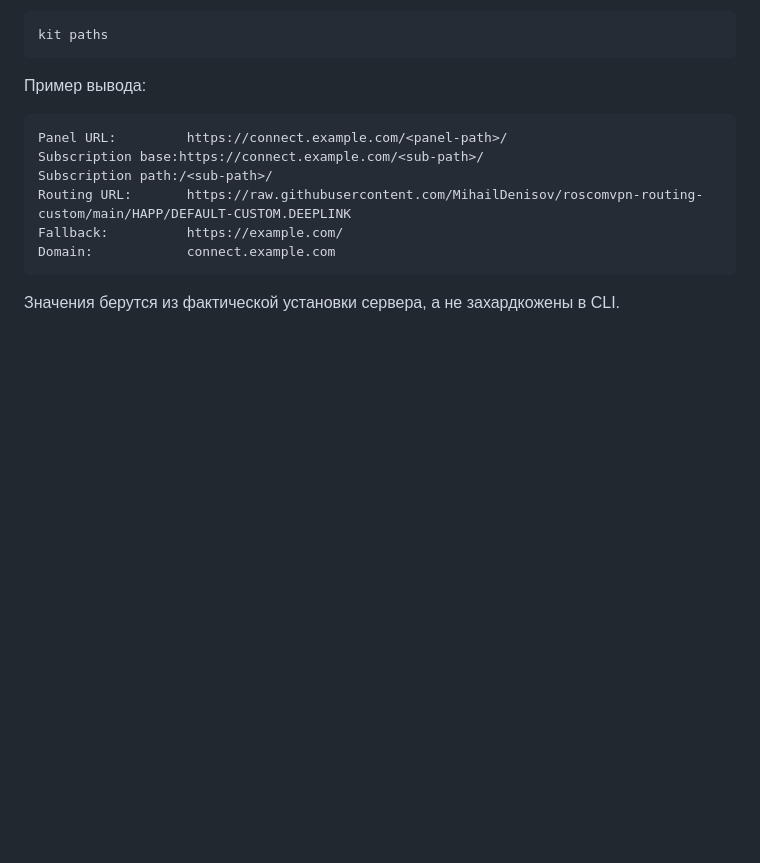
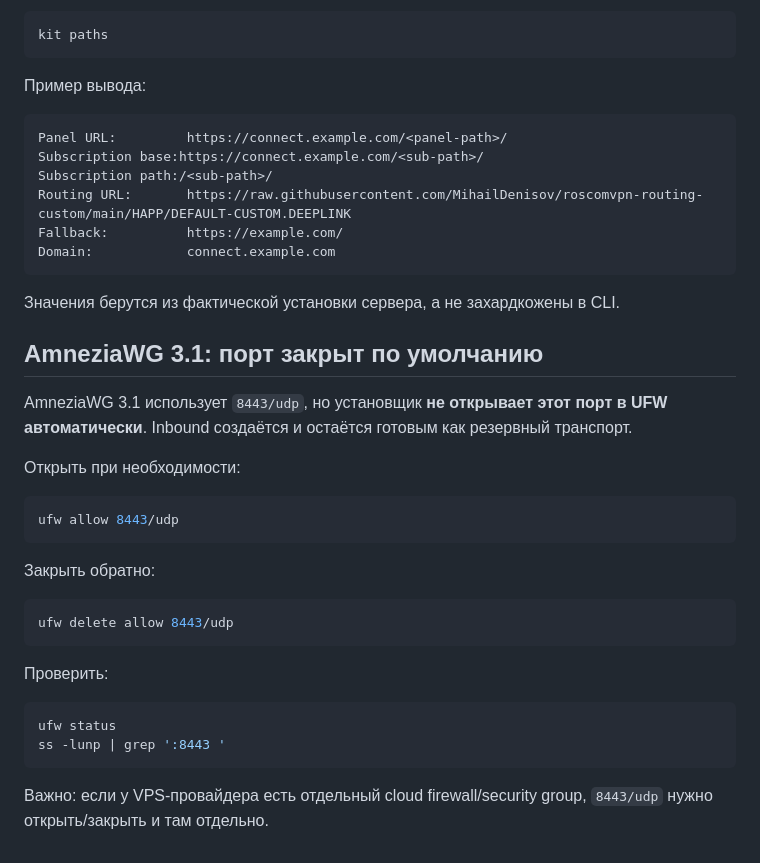
Before and after one commit to MihailDenisov/roscomvpn-routing-custom, a Markdown page: 3X-UI_KIT/README.md, the part around the change. GitHub-like rendering; blank space fills up the shorter version.

Commit message:
Document closed-by-default AmneziaWG port

````diff
--- a/3X-UI_KIT/README.md
+++ b/3X-UI_KIT/README.md
@@ -119,3 +119,30 @@ Domain:            connect.example.com
 ```
 
 Значения берутся из фактической установки сервера, а не захардкожены в CLI.
+
+
+## AmneziaWG 3.1: порт закрыт по умолчанию
+
+AmneziaWG 3.1 использует `8443/udp`, но установщик **не открывает этот порт в UFW автоматически**.
+Inbound создаётся и остаётся готовым как резервный транспорт.
+
+Открыть при необходимости:
+
+```bash
+ufw allow 8443/udp
+```
+
+Закрыть обратно:
+
+```bash
+ufw delete allow 8443/udp
+```
+
+Проверить:
+
+```bash
+ufw status
+ss -lunp | grep ':8443 '
+```
+
+Важно: если у VPS-провайдера есть отдельный cloud firewall/security group, `8443/udp` нужно открыть/закрыть и там отдельно.
````
